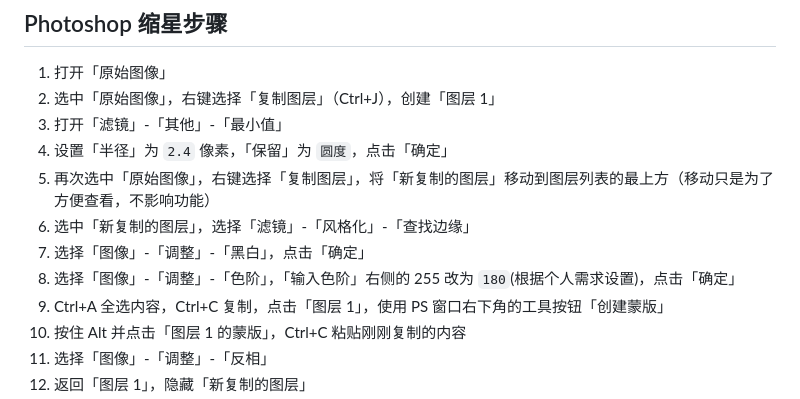
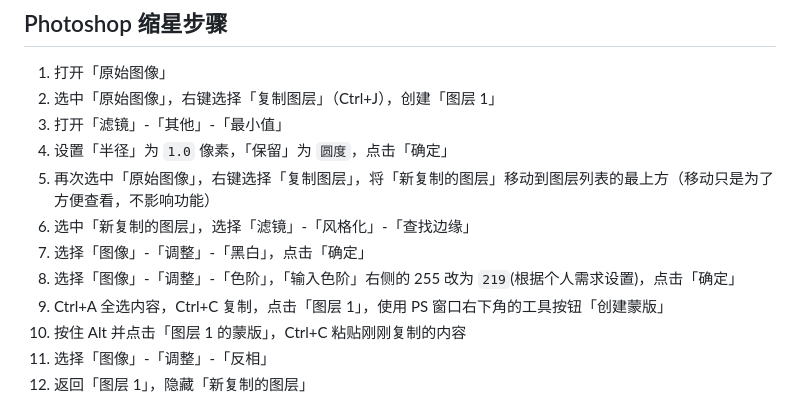
Before and after one commit to lihanx/srnet, a Markdown page: README.md, the part around the change. Drawn GitHub-style.

Commit message:
修改 reduced 处理参数

```diff
--- a/README.md
+++ b/README.md
@@ -21,11 +21,11 @@
 1. 打开「原始图像」
 2. 选中「原始图像」，右键选择「复制图层」（Ctrl+J），创建「图层 1」
 3. 打开「滤镜」-「其他」-「最小值」
-3. 设置「半径」为 `2.4` 像素，「保留」为 `圆度`，点击「确定」
+3. 设置「半径」为 `1.0` 像素，「保留」为 `圆度`，点击「确定」
 4. 再次选中「原始图像」，右键选择「复制图层」，将「新复制的图层」移动到图层列表的最上方（移动只是为了方便查看，不影响功能）
 5. 选中「新复制的图层」，选择「滤镜」-「风格化」-「查找边缘」
 6. 选择「图像」-「调整」-「黑白」，点击「确定」
-7. 选择「图像」-「调整」-「色阶」，「输入色阶」右侧的 255 改为 `180`(根据个人需求设置)，点击「确定」
+7. 选择「图像」-「调整」-「色阶」，「输入色阶」右侧的 255 改为 `219`(根据个人需求设置)，点击「确定」
 8. Ctrl+A 全选内容，Ctrl+C 复制，点击「图层 1」，使用 PS 窗口右下角的工具按钮「创建蒙版」
 9. 按住 Alt 并点击「图层 1 的蒙版」，Ctrl+C 粘贴刚刚复制的内容
 10. 选择「图像」-「调整」-「反相」
```
